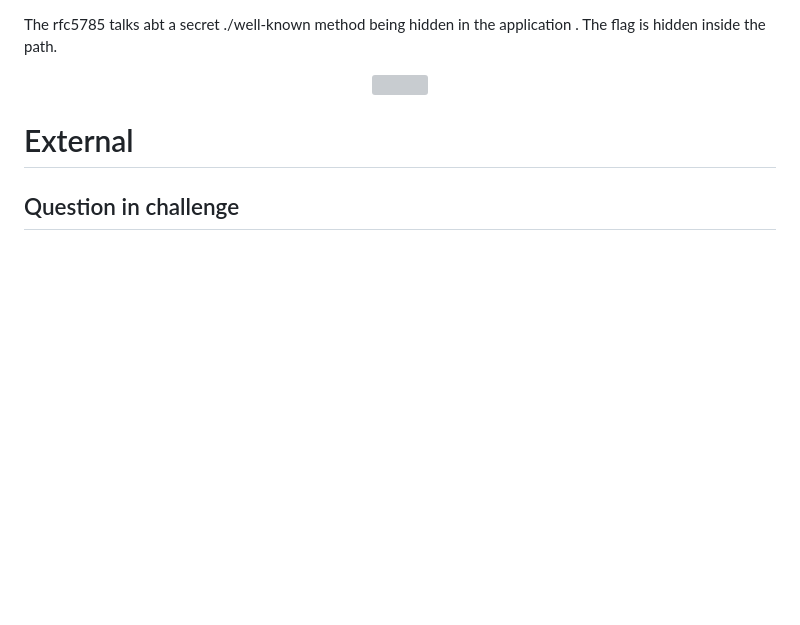
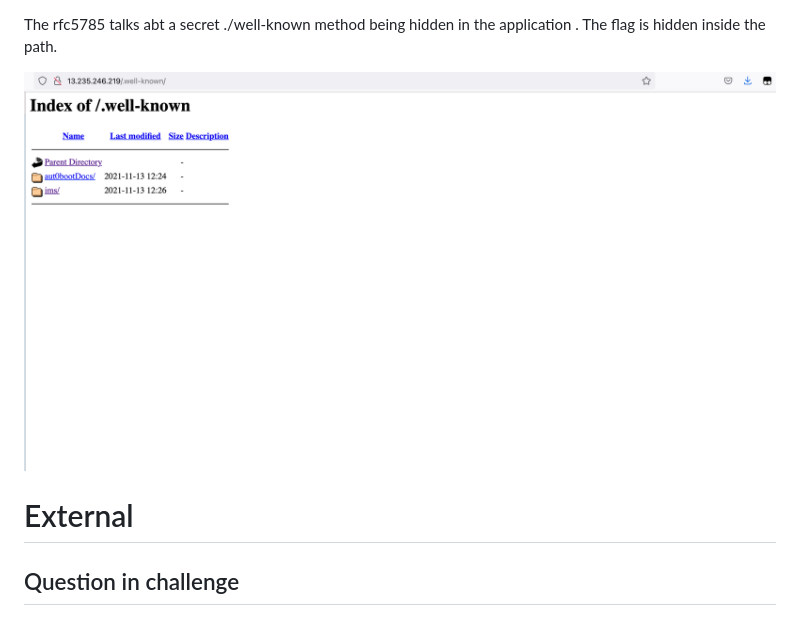
Before and after one commit to CiscoDevNet/cloud-ctf-framework, a Markdown page: challenge2/Readme.md, the part around the change. Rendered like a GitHub page; pictures changed too: challenge2/secure.png (added); blank space fills up the shorter version; grey boxes are pictures that could not be loaded.

Commit message:
added image for chall 2

```diff
--- a/challenge2/Readme.md
+++ b/challenge2/Readme.md
@@ -12,7 +12,7 @@ The http application gives a html verdict as below
 The rfc5785 talks abt a secret ./well-known method being hidden in the application . The flag is hidden inside the path.
 
 <p align="center">
-    <img src="/Users/bhavsha2/Desktop/Screenshot 2021-11-14 at 9.54.04 AM">
+    <img src="./secure.png">
 </p>
 
 # External
```
Also changed, not shown: 1 other file.
